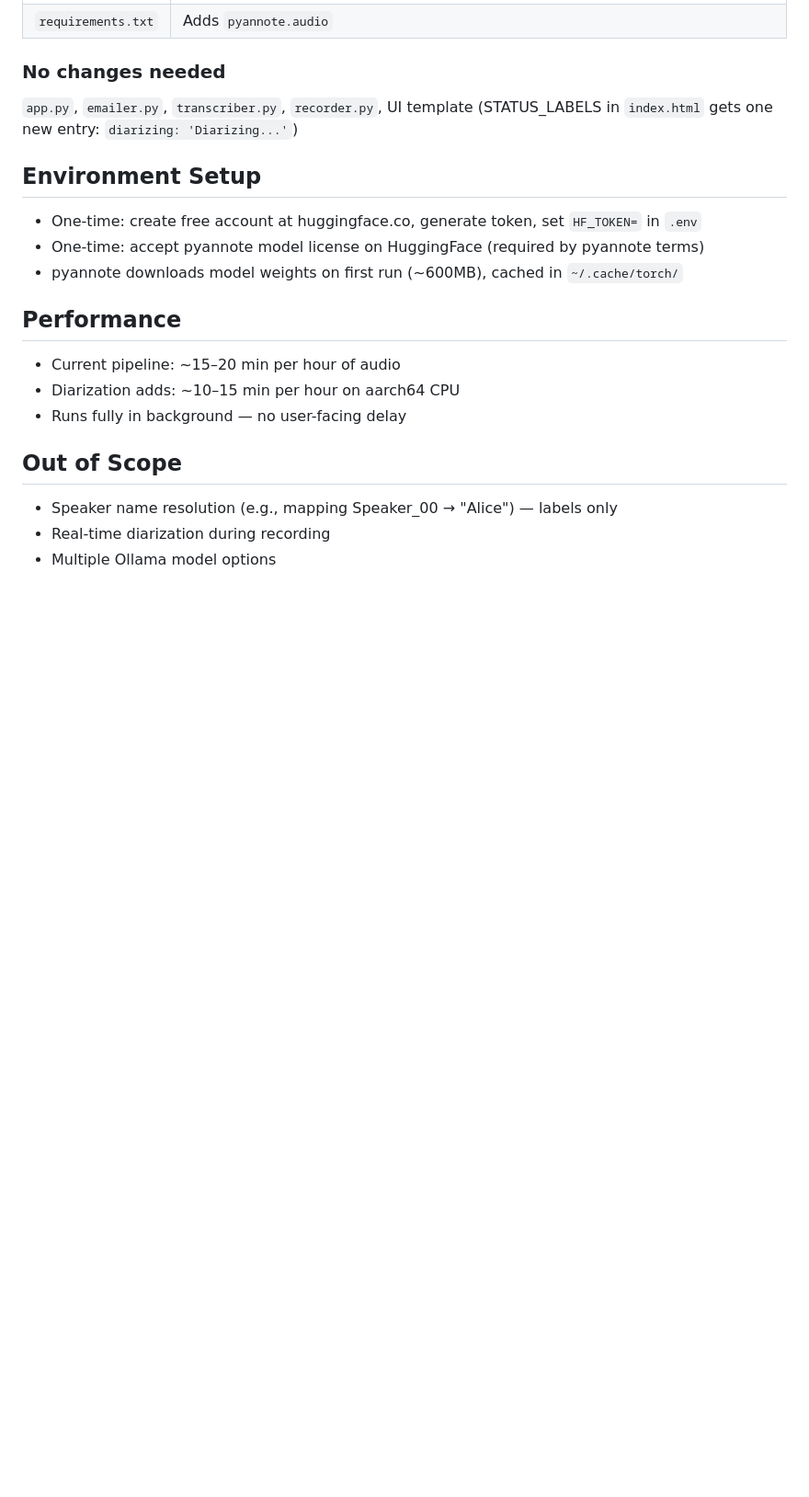
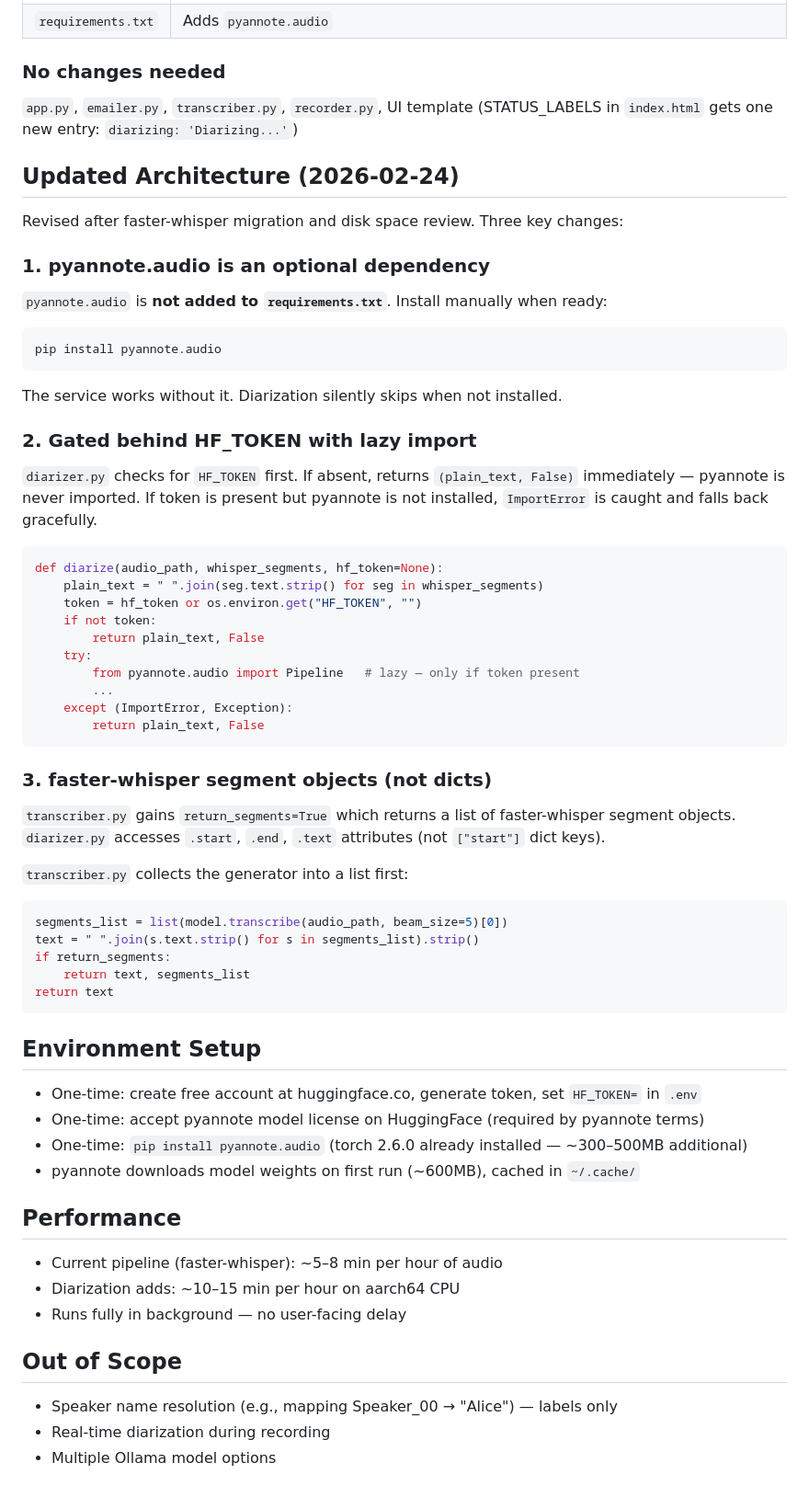
Before and after one commit to bigguy6883/meeting-notes, a Markdown page: docs/plans/2026-02-24-summary-highlights-design.md, the part around the change. Shown at 92% size. Rendered like a GitHub page; blank space fills up the shorter version.

Commit message:
docs: update summary-highlights design for faster-whisper and optional pyannote

````diff
--- a/docs/plans/2026-02-24-summary-highlights-design.md
+++ b/docs/plans/2026-02-24-summary-highlights-design.md
@@ -94,15 +94,58 @@ Transcript:
 ### No changes needed
 `app.py`, `emailer.py`, `transcriber.py`, `recorder.py`, UI template (STATUS_LABELS in `index.html` gets one new entry: `diarizing: 'Diarizing...'`)
 
+## Updated Architecture (2026-02-24)
+
+Revised after faster-whisper migration and disk space review. Three key changes:
+
+### 1. pyannote.audio is an optional dependency
+
+`pyannote.audio` is **not added to `requirements.txt`**. Install manually when ready:
+```bash
+pip install pyannote.audio
+```
+The service works without it. Diarization silently skips when not installed.
+
+### 2. Gated behind HF_TOKEN with lazy import
+
+`diarizer.py` checks for `HF_TOKEN` first. If absent, returns `(plain_text, False)` immediately — pyannote is never imported. If token is present but pyannote is not installed, `ImportError` is caught and falls back gracefully.
+
+```python
+def diarize(audio_path, whisper_segments, hf_token=None):
+    plain_text = " ".join(seg.text.strip() for seg in whisper_segments)
+    token = hf_token or os.environ.get("HF_TOKEN", "")
+    if not token:
+        return plain_text, False
+    try:
+        from pyannote.audio import Pipeline   # lazy — only if token present
+        ...
+    except (ImportError, Exception):
+        return plain_text, False
+```
+
+### 3. faster-whisper segment objects (not dicts)
+
+`transcriber.py` gains `return_segments=True` which returns a list of faster-whisper segment objects. `diarizer.py` accesses `.start`, `.end`, `.text` attributes (not `["start"]` dict keys).
+
+`transcriber.py` collects the generator into a list first:
+```python
+segments_list = list(model.transcribe(audio_path, beam_size=5)[0])
+text = " ".join(s.text.strip() for s in segments_list).strip()
+if return_segments:
+    return text, segments_list
+return text
+```
+
 ## Environment Setup
 
 - One-time: create free account at huggingface.co, generate token, set `HF_TOKEN=` in `.env`
 - One-time: accept pyannote model license on HuggingFace (required by pyannote terms)
-- pyannote downloads model weights on first run (~600MB), cached in `~/.cache/torch/`
+- One-time: `pip install pyannote.audio` (torch 2.6.0 already installed — ~300–500MB additional)
+- pyannote downloads model weights on first run (~600MB), cached in `~/.cache/`
 
 ## Performance
 
-- Current pipeline: ~15–20 min per hour of audio
+- Current pipeline (faster-whisper): ~5–8 min per hour of audio
 - Diarization adds: ~10–15 min per hour on aarch64 CPU
 - Runs fully in background — no user-facing delay
 
````
